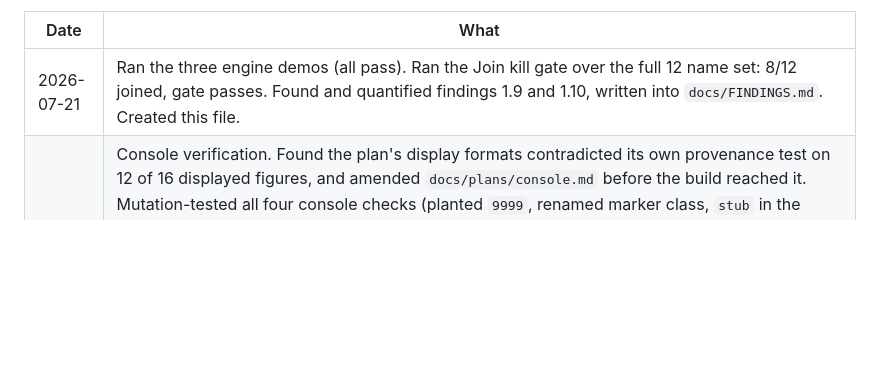
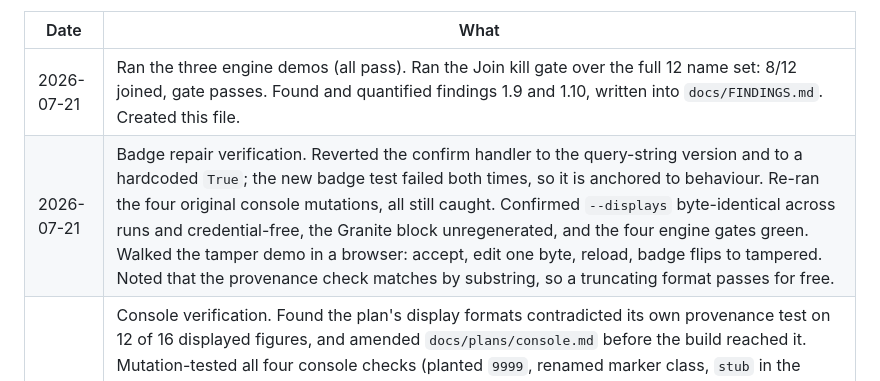
Before and after one commit to kristenharim/catalyst-integrity-desk, a Markdown page: docs/BOB_LOG.md, the part around the change. Rendered like a GitHub page; blank space fills up the shorter version.

```diff
--- a/docs/BOB_LOG.md
+++ b/docs/BOB_LOG.md
@@ -56,4 +56,5 @@ that matters.
 | Date | What |
 |---|---|
 | 2026-07-21 | Ran the three engine demos (all pass). Ran the Join kill gate over the full 12 name set: 8/12 joined, gate passes. Found and quantified findings 1.9 and 1.10, written into `docs/FINDINGS.md`. Created this file. |
+| 2026-07-21 | Badge repair verification. Reverted the confirm handler to the query-string version and to a hardcoded `True`; the new badge test failed both times, so it is anchored to behaviour. Re-ran the four original console mutations, all still caught. Confirmed `--displays` byte-identical across runs and credential-free, the Granite block unregenerated, and the four engine gates green. Walked the tamper demo in a browser: accept, edit one byte, reload, badge flips to tampered. Noted that the provenance check matches by substring, so a truncating format passes for free. |
 | 2026-07-21 | Console verification. Found the plan's display formats contradicted its own provenance test on 12 of 16 displayed figures, and amended `docs/plans/console.md` before the build reached it. Mutation-tested all four console checks (planted `9999`, renamed marker class, `stub` in the memo, `days_expired` 677 to 123); all four caught. Confirmed every display string recomputes from its source value and the Granite redline block was never regenerated. Found the confirm page reads its integrity badge from `?intact=1` rather than the ledger, so the tamper demo shows green on a corrupted file; queued the repair as Prompt 3 repair. Corrected the three misattributed rows above. |
```
Also changed, not shown: docs/STATUS.md (+32 -3 lines).
